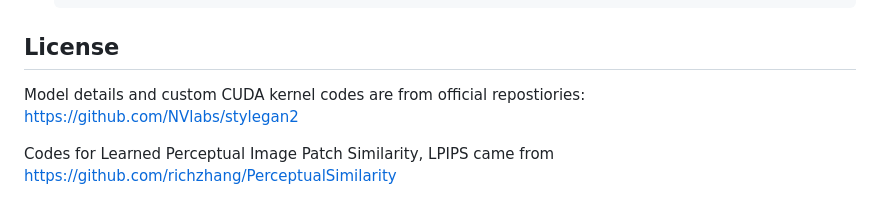
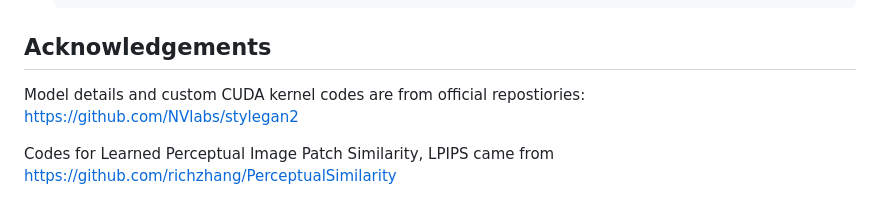
Before and after one commit to LonglongaaaGo/EXE-GAN, a Markdown page: README.md, the part around the change. GitHub-like rendering.

````diff
--- a/README.md
+++ b/README.md
@@ -142,7 +142,7 @@ root/
   ```
 
 
-## License
+## Acknowledgements
 
 Model details and custom CUDA kernel codes are from official repostiories: https://github.com/NVlabs/stylegan2
 
````
